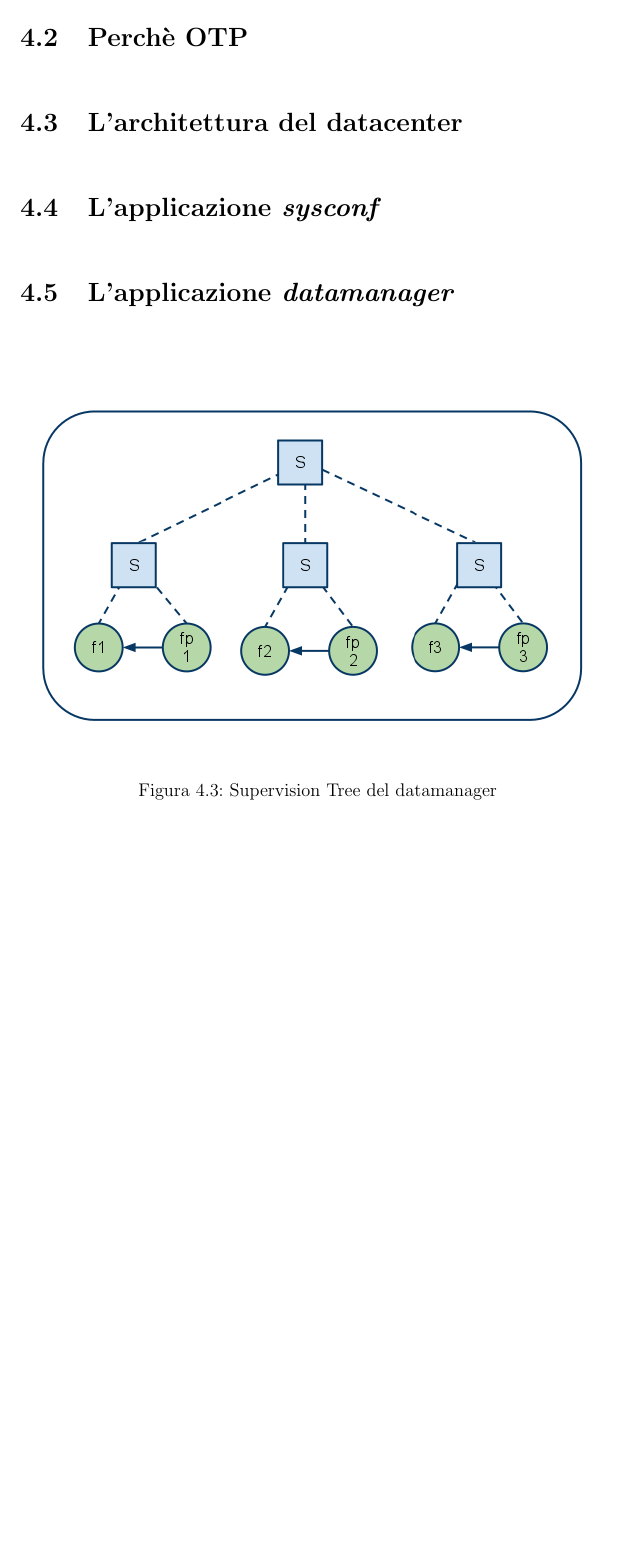
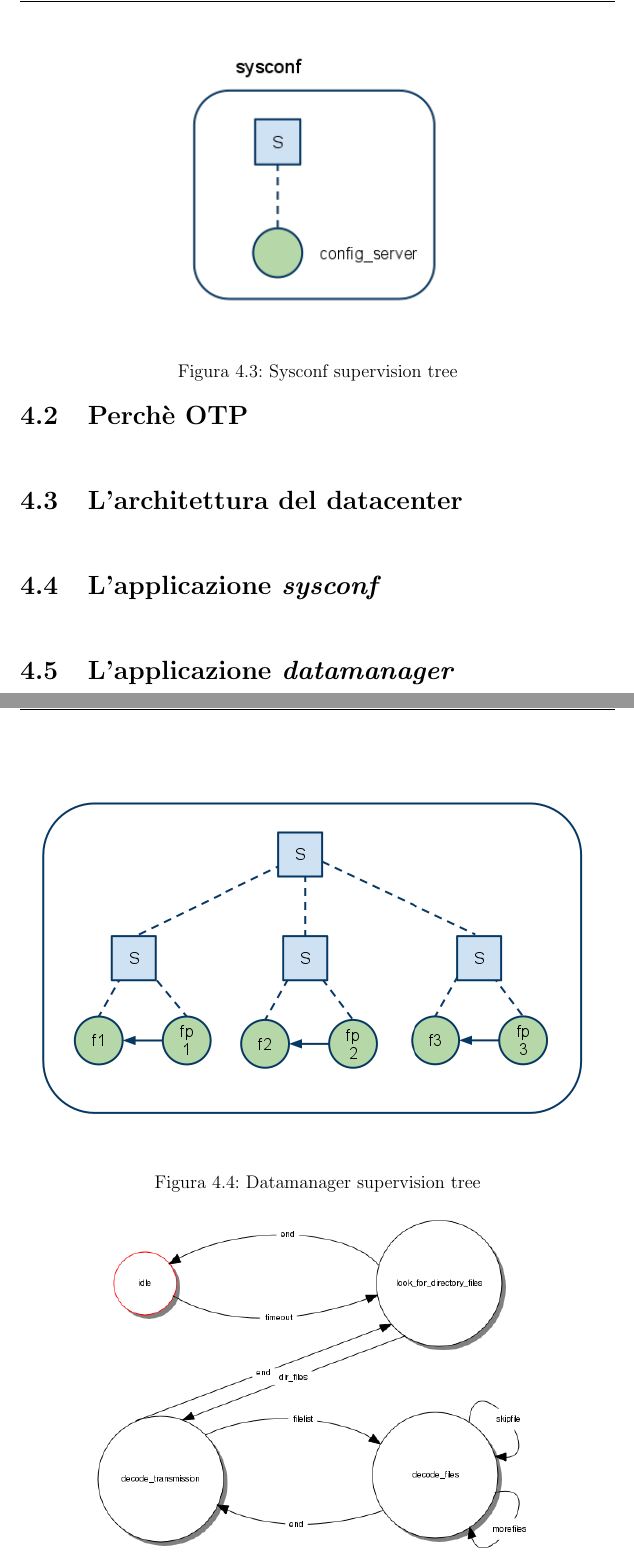
Before and after one commit to kid-a/Tesi, a LaTeX thesis (tesi.tex, which reads cap3.tex): part of page 49 of 56 before the commit and two parts of pages 49 and 50 of 57 after it, the two joined at a grey line, cut at the place of the change, the shorter picture padded with empty space. Compiled offline with pdfLaTeX.

Commit message:
two sup trees added

```diff
--- a/cap3.tex
+++ b/cap3.tex
@@ -170,20 +173,26 @@ e lascamente accoppiate, ciascuna delle quali implementa una determinata funzion
 
 
 
-%% bit syntax
 
 
-\section{Perch\`e OTP}
+
 
 %% architettura: insieme di erlang applications:
 \section{L'architettura del datacenter}
 \label{datacenter-arch}
 \section{L'applicazione \emph{sysconf}}
+%
+\begin{figure}[!h]
+\centering
+\includegraphics[width=180pt]{img/sysconf.png}
+\caption{Sysconf supervision tree}
+\end{figure}
+%
 \section{L'applicazione \emph{datamanager}}
 %
 \begin{figure}[!h]
 \centering
 \includegraphics[width=380pt]{img/datamanager.png}
-\caption{Supervision Tree del datamanager}
+\caption{Datamanager supervision tree}
 \end{figure}
 %
@@ -192,3 +202,9 @@ e lascamente accoppiate, ciascuna delle quali implementa una determinata funzion
+\begin{figure}[!h]
+\centering
+\includegraphics[width=300pt]{img/file-poller.png}
+\caption{Sequenza di polling}
+\end{figure}
+%
 \subsection{La decodifica: \emph{ftp\_protocol}}
 %% il supervision tree
 \section{L'applicazione \emph{database}}
```
Also changed, not shown: biblio.tex (+3 -0 lines), img/file-poller.png (added), img/sysconf.png (added), cap3.tex (10 more changed lines).
